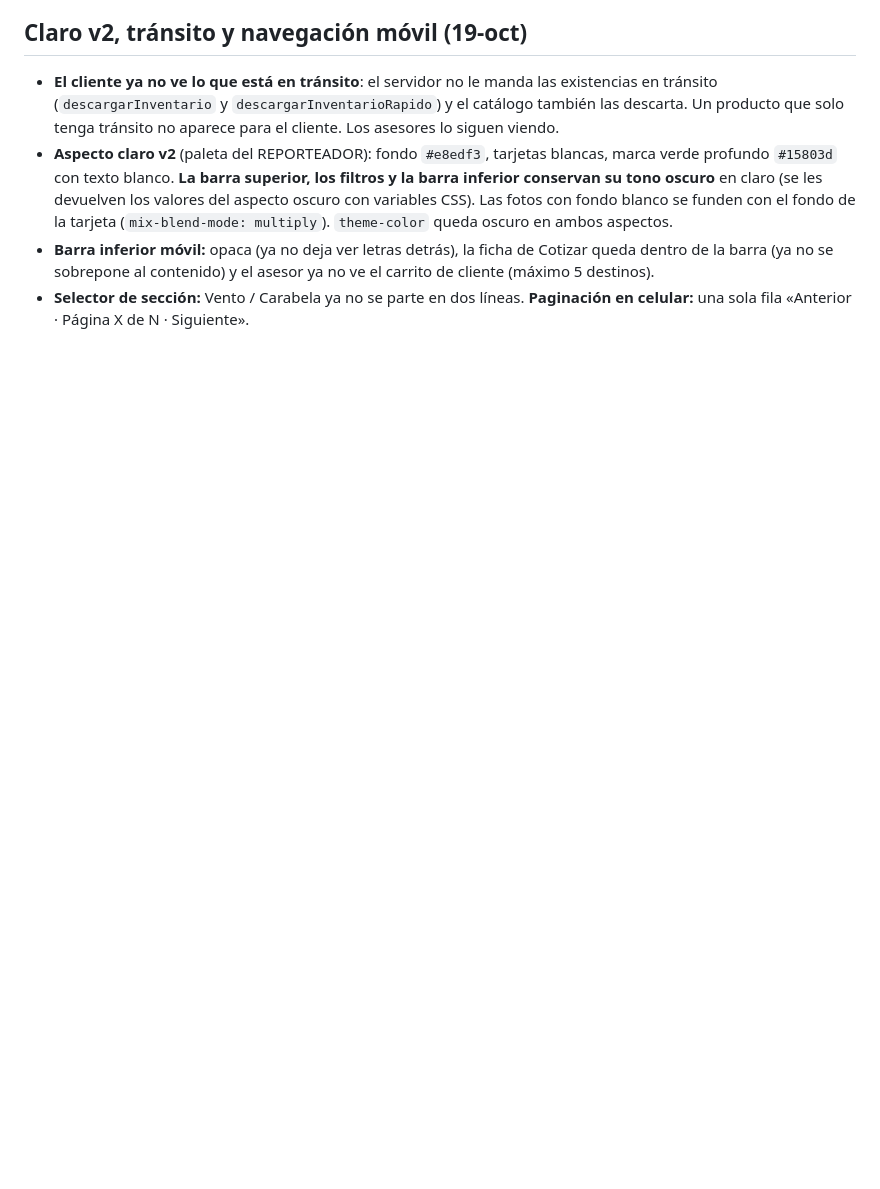
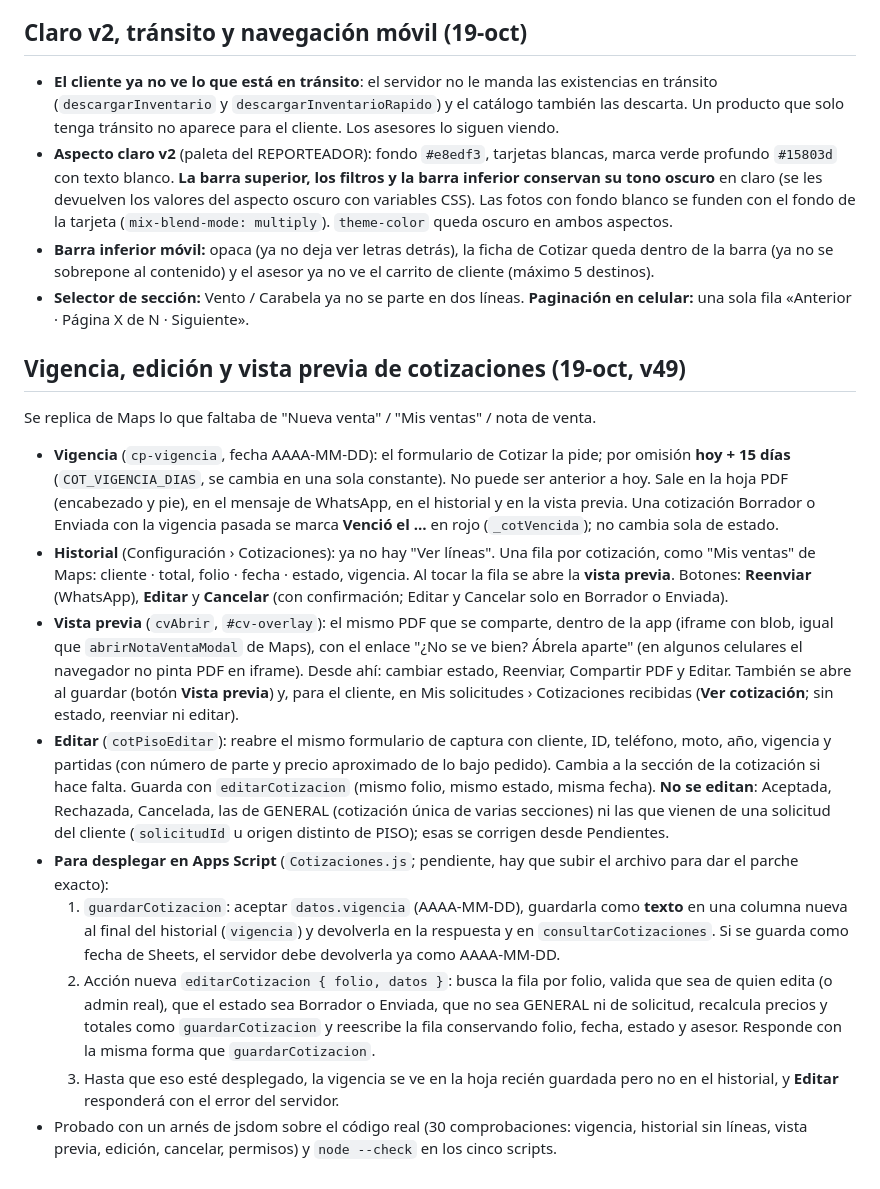
Before and after one commit to coodinadorgenref-GC/CATALOGO-DE-INVENTARIO, a Markdown page: README.md, the part around the change. Rendered like a GitHub page; blank space fills up the shorter version.

```diff
--- a/README.md
+++ b/README.md
@@ -202,3 +202,15 @@ El cliente solicita una vez (un carrito con las secciones que quiera) y recibe *
 - **Aspecto claro v2** (paleta del REPORTEADOR): fondo `#e8edf3`, tarjetas blancas, marca verde profundo `#15803d` con texto blanco. **La barra superior, los filtros y la barra inferior conservan su tono oscuro** en claro (se les devuelven los valores del aspecto oscuro con variables CSS). Las fotos con fondo blanco se funden con el fondo de la tarjeta (`mix-blend-mode: multiply`). `theme-color` queda oscuro en ambos aspectos.
 - **Barra inferior móvil:** opaca (ya no deja ver letras detrás), la ficha de Cotizar queda dentro de la barra (ya no se sobrepone al contenido) y el asesor ya no ve el carrito de cliente (máximo 5 destinos).
 - **Selector de sección:** Vento / Carabela ya no se parte en dos líneas. **Paginación en celular:** una sola fila «Anterior · Página X de N · Siguiente».
+
+## Vigencia, edición y vista previa de cotizaciones (19-oct, v49)
+Se replica de Maps lo que faltaba de "Nueva venta" / "Mis ventas" / nota de venta.
+- **Vigencia** (`cp-vigencia`, fecha AAAA-MM-DD): el formulario de Cotizar la pide; por omisión **hoy + 15 días** (`COT_VIGENCIA_DIAS`, se cambia en una sola constante). No puede ser anterior a hoy. Sale en la hoja PDF (encabezado y pie), en el mensaje de WhatsApp, en el historial y en la vista previa. Una cotización Borrador o Enviada con la vigencia pasada se marca **Venció el …** en rojo (`_cotVencida`); no cambia sola de estado.
+- **Historial** (Configuración › Cotizaciones): ya no hay "Ver líneas". Una fila por cotización, como "Mis ventas" de Maps: cliente · total, folio · fecha · estado, vigencia. Al tocar la fila se abre la **vista previa**. Botones: **Reenviar** (WhatsApp), **Editar** y **Cancelar** (con confirmación; Editar y Cancelar solo en Borrador o Enviada).
+- **Vista previa** (`cvAbrir`, `#cv-overlay`): el mismo PDF que se comparte, dentro de la app (iframe con blob, igual que `abrirNotaVentaModal` de Maps), con el enlace "¿No se ve bien? Ábrela aparte" (en algunos celulares el navegador no pinta PDF en iframe). Desde ahí: cambiar estado, Reenviar, Compartir PDF y Editar. También se abre al guardar (botón **Vista previa**) y, para el cliente, en Mis solicitudes › Cotizaciones recibidas (**Ver cotización**; sin estado, reenviar ni editar).
+- **Editar** (`cotPisoEditar`): reabre el mismo formulario de captura con cliente, ID, teléfono, moto, año, vigencia y partidas (con número de parte y precio aproximado de lo bajo pedido). Cambia a la sección de la cotización si hace falta. Guarda con `editarCotizacion` (mismo folio, mismo estado, misma fecha). **No se editan**: Aceptada, Rechazada, Cancelada, las de GENERAL (cotización única de varias secciones) ni las que vienen de una solicitud del cliente (`solicitudId` u origen distinto de PISO); esas se corrigen desde Pendientes.
+- **Para desplegar en Apps Script** (`Cotizaciones.js`; pendiente, hay que subir el archivo para dar el parche exacto):
+  1. `guardarCotizacion`: aceptar `datos.vigencia` (AAAA-MM-DD), guardarla como **texto** en una columna nueva al final del historial (`vigencia`) y devolverla en la respuesta y en `consultarCotizaciones`. Si se guarda como fecha de Sheets, el servidor debe devolverla ya como AAAA-MM-DD.
+  2. Acción nueva `editarCotizacion { folio, datos }`: busca la fila por folio, valida que sea de quien edita (o admin real), que el estado sea Borrador o Enviada, que no sea GENERAL ni de solicitud, recalcula precios y totales como `guardarCotizacion` y reescribe la fila conservando folio, fecha, estado y asesor. Responde con la misma forma que `guardarCotizacion`.
+  3. Hasta que eso esté desplegado, la vigencia se ve en la hoja recién guardada pero no en el historial, y **Editar** responderá con el error del servidor.
+- Probado con un arnés de jsdom sobre el código real (30 comprobaciones: vigencia, historial sin líneas, vista previa, edición, cancelar, permisos) y `node --check` en los cinco scripts.
```
